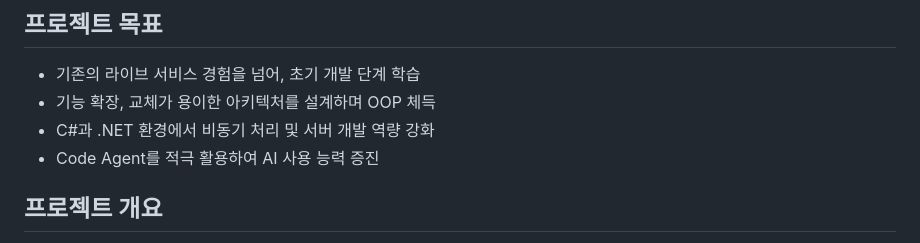
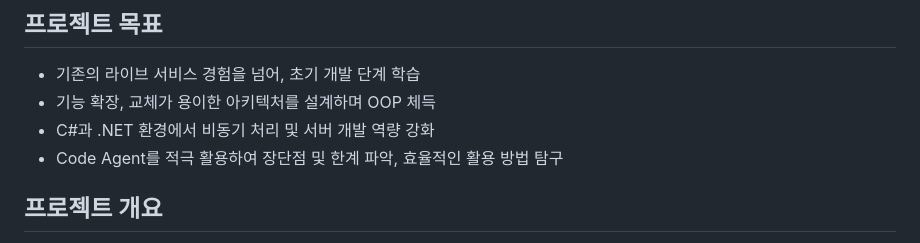
Before and after one commit to oak-cassia/RTW-Server, a Markdown page: README.md, the part around the change. GitHub-like rendering.

```diff
--- a/README.md
+++ b/README.md
@@ -7,7 +7,7 @@
 - 기존의 라이브 서비스 경험을 넘어, 초기 개발 단계 학습
 - 기능 확장, 교체가 용이한 아키텍처를 설계하며 OOP 체득
 - C#과 .NET 환경에서 비동기 처리 및 서버 개발 역량 강화
-- Code Agent를 적극 활용하여 AI 사용 능력 증진
+- Code Agent를 적극 활용하여 장단점 및 한계 파악, 효율적인 활용 방법 탐구
 
 ## 프로젝트 개요
 
```
